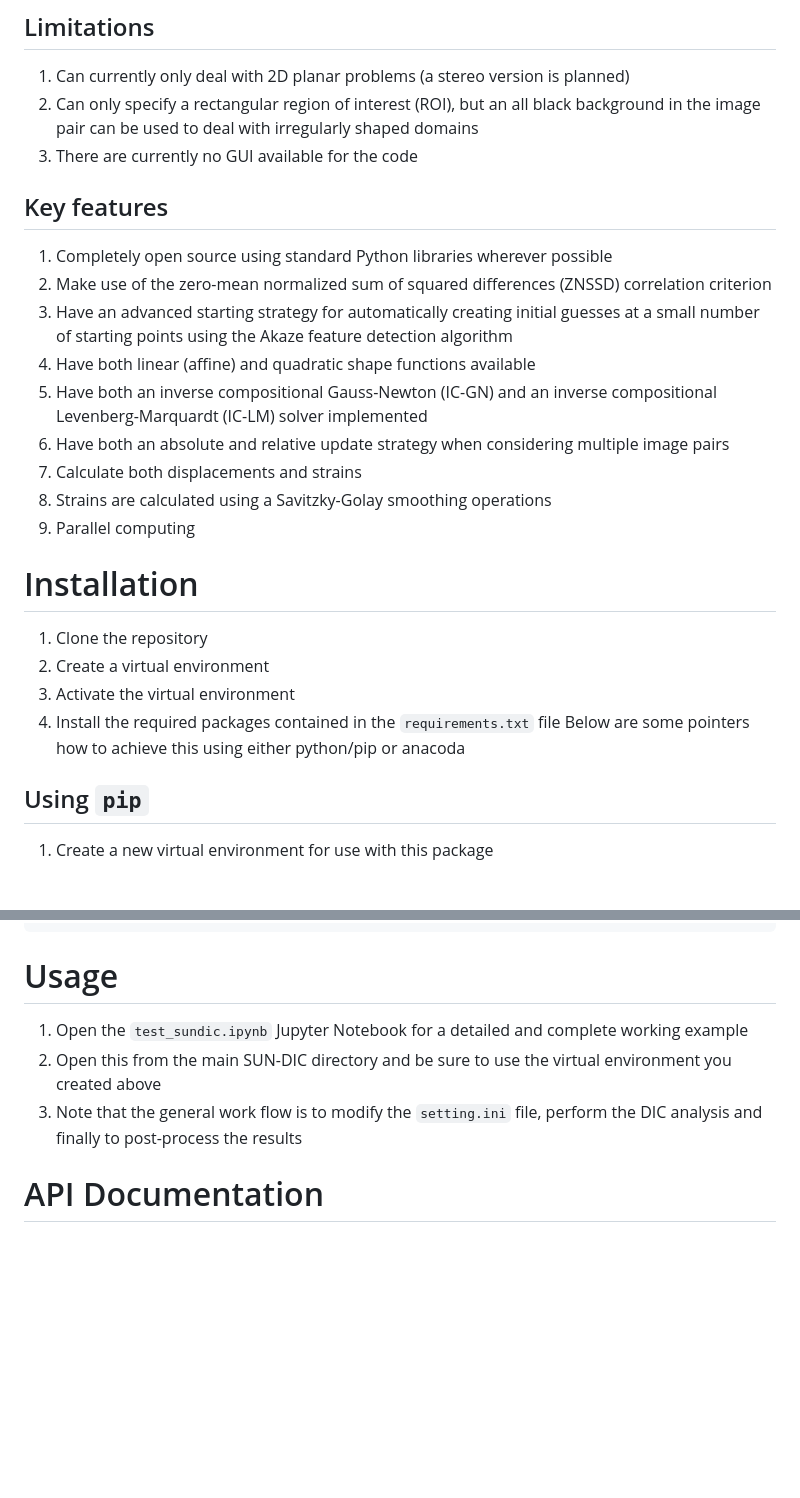
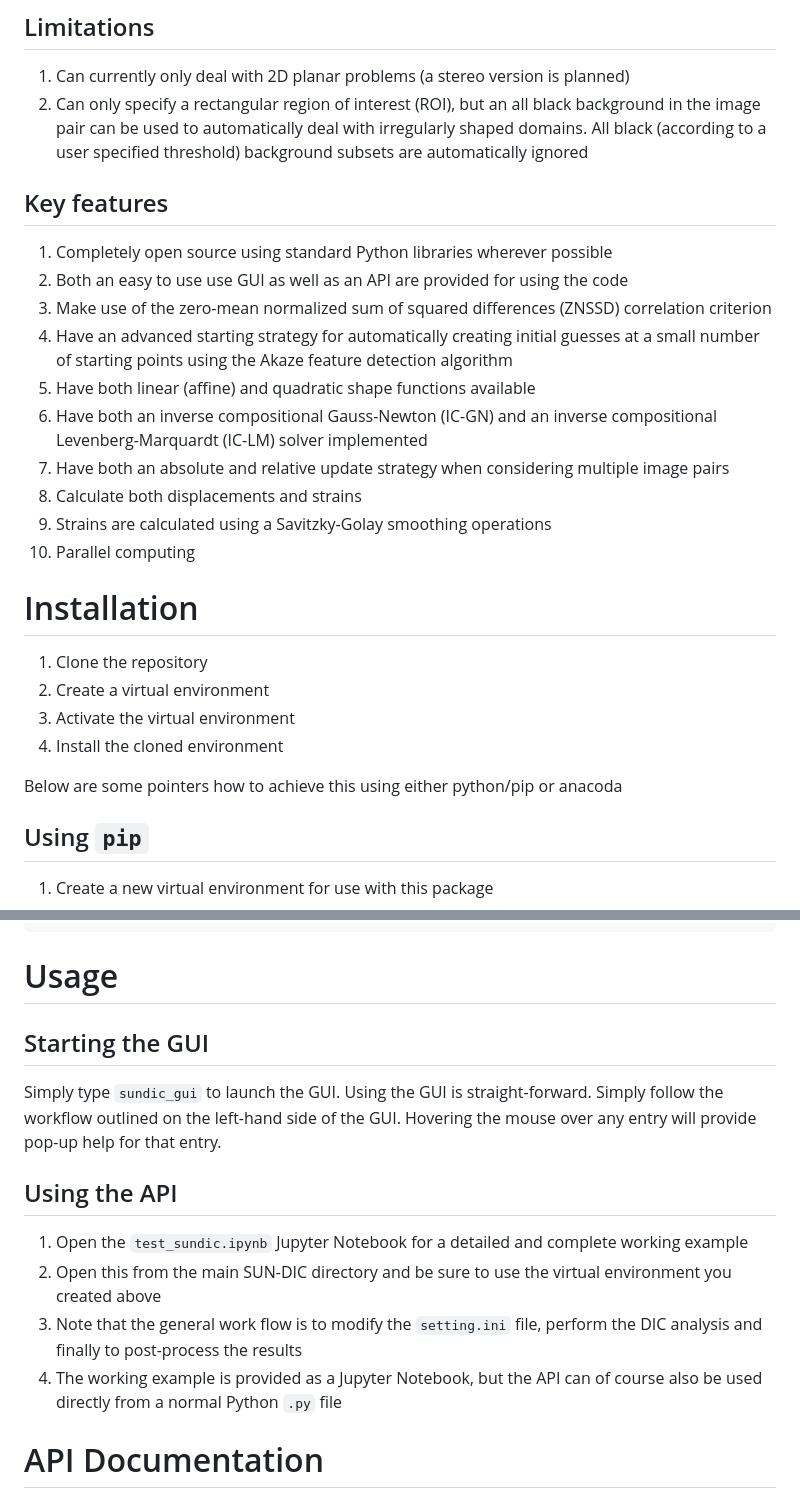
Before and after one commit to gventer/SUN-DIC, a Markdown page: README.md, 2 parts joined by grey strips. GitHub-like rendering; blank space fills up the shorter version.

Commit message:
Update the readme file to reflect the availability of the GUI

```diff
--- a/README.md
+++ b/README.md
@@ -9,28 +9,29 @@ You are accessing a very early release of the Stellenbosch University DIC Code c
 ## Limitations
 
 1. Can currently only deal with 2D planar problems (a stereo version is planned)
-2. Can only specify a rectangular region of interest (ROI), but an all black background in the image pair can be used to deal with irregularly shaped domains
-3. There are currently no GUI available for the code
+2. Can only specify a rectangular region of interest (ROI), but an all black background in the image pair can be used to automatically deal with irregularly shaped domains.  All black (according to a user specified threshold) background subsets are automatically ignored
 
 ## Key features
 
-1. Completely open source using standard Python libraries wherever possible
-2. Make use of the zero-mean normalized sum of squared differences (ZNSSD) correlation criterion
-3. Have an advanced starting strategy for automatically creating initial guesses at a small number of starting points using the Akaze feature detection algorithm
-4. Have both linear (affine) and quadratic shape functions available
-5. Have both an inverse compositional Gauss-Newton (IC-GN) and an inverse compositional Levenberg-Marquardt (IC-LM) solver implemented
-6. Have both an absolute and relative update strategy when considering multiple image pairs
-7. Calculate both displacements and strains
-8. Strains are calculated using a Savitzky-Golay smoothing operations
-9. Parallel computing
+1.  Completely open source using standard Python libraries wherever possible
+2.  Both an easy to use use GUI as well as an API are provided for using the code
+3.  Make use of the zero-mean normalized sum of squared differences (ZNSSD) correlation criterion
+4.  Have an advanced starting strategy for automatically creating initial guesses at a small number of starting points using the Akaze feature detection algorithm
+5.  Have both linear (affine) and quadratic shape functions available
+6.  Have both an inverse compositional Gauss-Newton (IC-GN) and an inverse compositional Levenberg-Marquardt (IC-LM) solver implemented
+7.  Have both an absolute and relative update strategy when considering multiple image pairs
+8.  Calculate both displacements and strains
+9.  Strains are calculated using a Savitzky-Golay smoothing operations
+10. Parallel computing
 
 # Installation
 
 1. Clone the repository
 2. Create a virtual environment
 3. Activate the virtual environment
-4. Install the required packages contained in the `requirements.txt` file
-   Below are some pointers how to achieve this using either python/pip or anacoda
+4. Install the cloned environment
+
+Below are some pointers how to achieve this using either python/pip or anacoda
 
 ## Using `pip`
 
@@ -76,9 +77,16 @@ pip install ./SUN-DIC
 
 # Usage
 
+## Starting the GUI
+
+Simply type `sundic_gui` to launch the GUI.  Using the GUI is straight-forward.  Simply follow the workflow outlined on the left-hand side of the GUI.  Hovering the mouse over any entry will provide pop-up help for that entry.
+
+## Using the API
+
 1. Open the `test_sundic.ipynb` Jupyter Notebook for a detailed and complete working example
 2. Open this from the main SUN-DIC directory and be sure to use the virtual environment you created above
 3. Note that the general work flow is to modify the `setting.ini` file, perform the DIC analysis and finally to post-process the results
+4. The working example is provided as a Jupyter Notebook, but the API can of course also be used directly from a normal Python `.py` file
 
 # API Documentation
 
```
